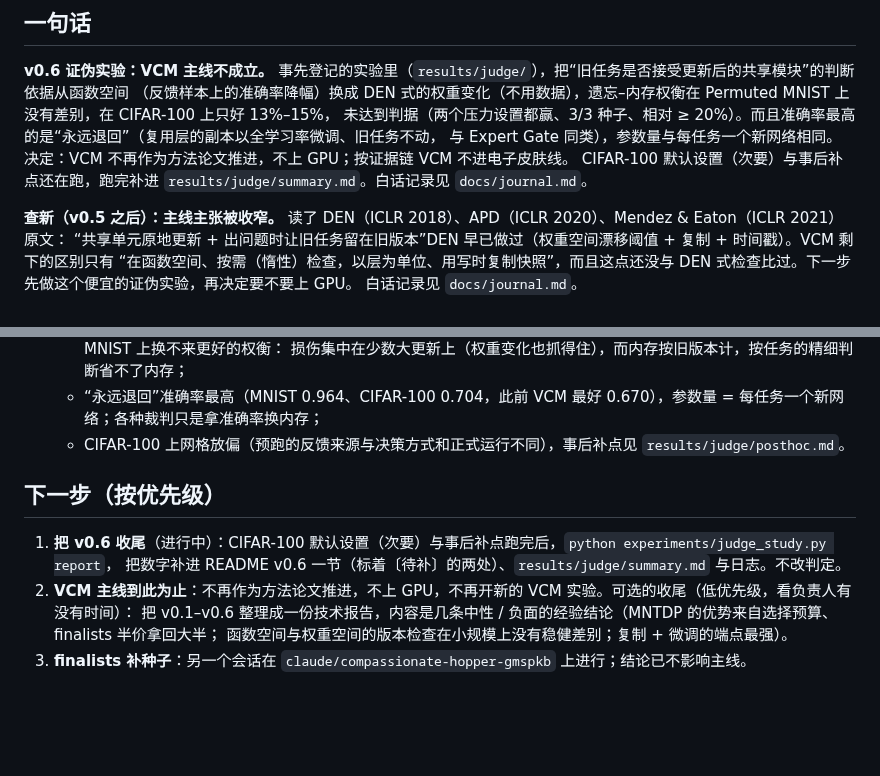
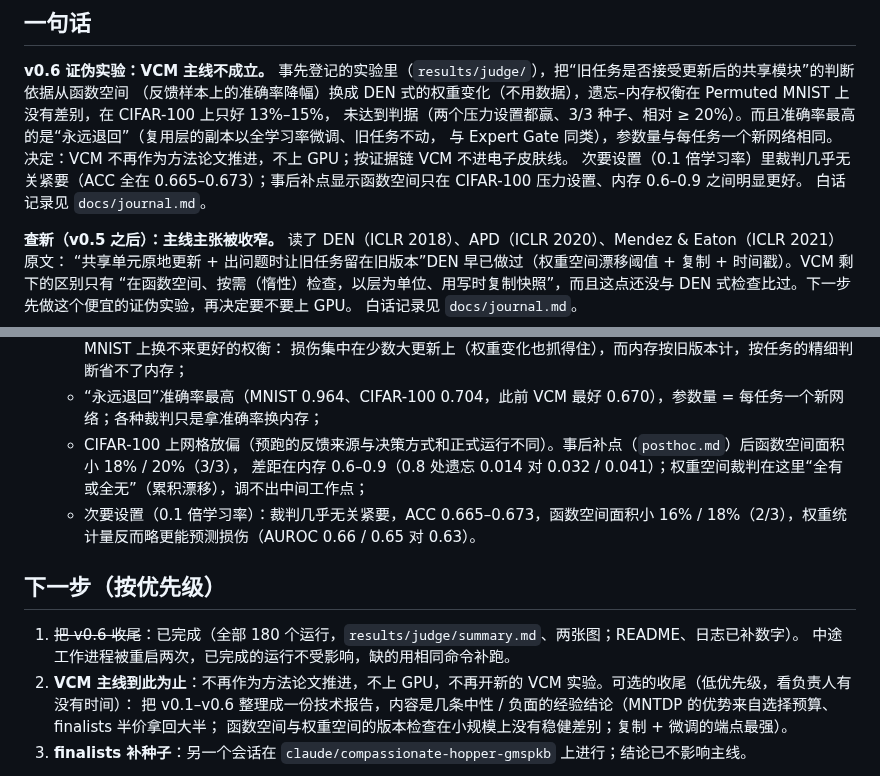
Before and after one commit to MicBao711/Willuremember, a Markdown page: STATUS.md, 2 parts joined by grey strips. Drawn GitHub-style; blank space fills up the shorter version.

```diff
--- a/STATUS.md
+++ b/STATUS.md
@@ -8,7 +8,8 @@ _最后更新：2026-10-28_
 （反馈样本上的准确率降幅）换成 DEN 式的权重变化（不用数据），遗忘–内存权衡在 Permuted MNIST 上没有差别，在 CIFAR-100 上只好 13%–15%，
 未达到判据（两个压力设置都赢、3/3 种子、相对 ≥ 20%）。而且准确率最高的是“永远退回”（复用层的副本以全学习率微调、旧任务不动，
 与 Expert Gate 同类），参数量与每任务一个新网络相同。决定：VCM 不再作为方法论文推进，不上 GPU；按证据链 VCM 不进电子皮肤线。
-CIFAR-100 默认设置（次要）与事后补点还在跑，跑完补进 `results/judge/summary.md`。白话记录见 `docs/journal.md`。
+次要设置（0.1 倍学习率）里裁判几乎无关紧要（ACC 全在 0.665–0.673）；事后补点显示函数空间只在 CIFAR-100 压力设置、内存 0.6–0.9 之间明显更好。
+白话记录见 `docs/journal.md`。
 
 **查新（v0.5 之后）：主线主张被收窄。** 读了 DEN（ICLR 2018）、APD（ICLR 2020）、Mendez & Eaton（ICLR 2021）原文：
 “共享单元原地更新 + 出问题时让旧任务留在旧版本”DEN 早已做过（权重空间漂移阈值 + 复制 + 时间戳）。VCM 剩下的区别只有
@@ -97,12 +98,14 @@ v0.4：相关工作补上了 HOUDINI、Mendez & Eaton、LMC、PathNet / PNN、Vo
    - 函数空间的统计量更能预测真实损伤（AUROC MNIST 0.94 对 0.83 / 0.85，CIFAR-100 0.73 对 0.66），但 MNIST 上换不来更好的权衡：
      损伤集中在少数大更新上（权重变化也抓得住），而内存按旧版本计，按任务的精细判断省不了内存；
    - “永远退回”准确率最高（MNIST 0.964、CIFAR-100 0.704，此前 VCM 最好 0.670），参数量 = 每任务一个新网络；各种裁判只是拿准确率换内存；
-   - CIFAR-100 上网格放偏（预跑的反馈来源与决策方式和正式运行不同），事后补点见 `results/judge/posthoc.md`。
+   - CIFAR-100 上网格放偏（预跑的反馈来源与决策方式和正式运行不同）。事后补点（`posthoc.md`）后函数空间面积小 18% / 20%（3/3），
+     差距在内存 0.6–0.9（0.8 处遗忘 0.014 对 0.032 / 0.041）；权重空间裁判在这里“全有或全无”（累积漂移），调不出中间工作点；
+   - 次要设置（0.1 倍学习率）：裁判几乎无关紧要，ACC 0.665–0.673，函数空间面积小 16% / 18%（2/3），权重统计量反而略更能预测损伤（AUROC 0.66 / 0.65 对 0.63）。
 
 ## 下一步（按优先级）
 
-1. **把 v0.6 收尾**（进行中）：CIFAR-100 默认设置（次要）与事后补点跑完后，`python experiments/judge_study.py report`，
-   把数字补进 README v0.6 一节（标着〔待补〕的两处）、`results/judge/summary.md` 与日志。不改判定。
+1. ~~把 v0.6 收尾~~：已完成（全部 180 个运行，`results/judge/summary.md`、两张图；README、日志已补数字）。
+   中途工作进程被重启两次，已完成的运行不受影响，缺的用相同命令补跑。
 2. **VCM 主线到此为止**：不再作为方法论文推进，不上 GPU，不再开新的 VCM 实验。可选的收尾（低优先级，看负责人有没有时间）：
    把 v0.1–v0.6 整理成一份技术报告，内容是几条中性 / 负面的经验结论（MNTDP 的优势来自选择预算、finalists 半价拿回大半；
    函数空间与权重空间的版本检查在小规模上没有稳健差别；复制 + 微调的端点最强）。
```
Also changed, not shown: README.md (+11 -2 lines), docs/journal.md (+3 -1 lines), results/judge/summary.md (added, +171 -0 lines), results/judge/frontier.png (added), results/judge/frontier_posthoc.png (added).
